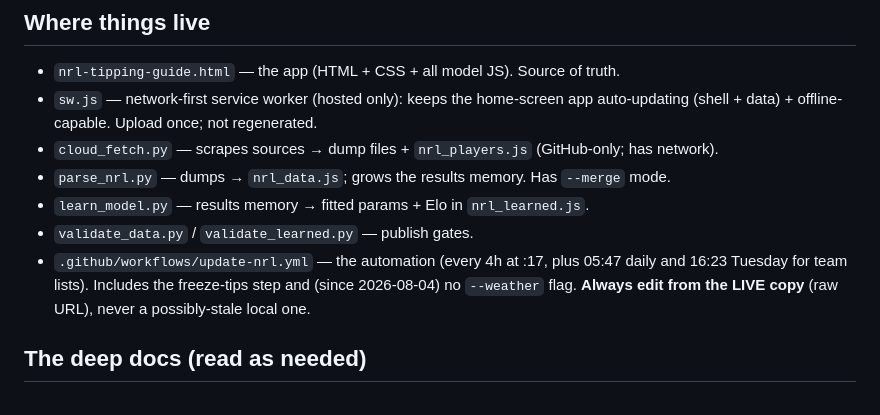
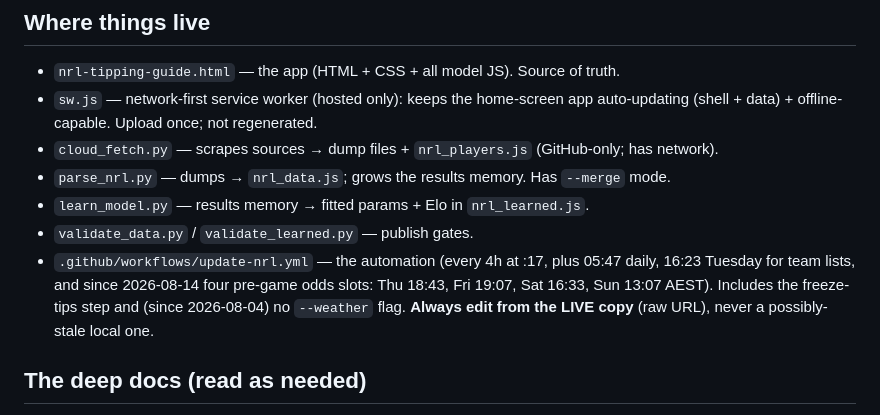
Before and after one commit to s1l3ncy/nrl-tipping, a Markdown page: CLAUDE.md, the part around the change. GitHub-like rendering.

Commit message:
docs: schedule note (pre-game odds slots)

```diff
--- a/CLAUDE.md
+++ b/CLAUDE.md
@@ -50,8 +50,9 @@ the owner's Mac off.
 - `parse_nrl.py` — dumps → `nrl_data.js`; grows the results memory. Has `--merge` mode.
 - `learn_model.py` — results memory → fitted params + Elo in `nrl_learned.js`.
 - `validate_data.py` / `validate_learned.py` — publish gates.
-- `.github/workflows/update-nrl.yml` — the automation (every 4h at :17, plus 05:47 daily
-  and 16:23 Tuesday for team lists). Includes the freeze-tips step and (since
+- `.github/workflows/update-nrl.yml` — the automation (every 4h at :17, plus 05:47 daily,
+  16:23 Tuesday for team lists, and since 2026-08-14 four pre-game odds slots: Thu 18:43,
+  Fri 19:07, Sat 16:33, Sun 13:07 AEST). Includes the freeze-tips step and (since
   2026-08-04) no `--weather` flag. **Always edit from the LIVE copy** (raw URL), never
   a possibly-stale local one.
 
```
